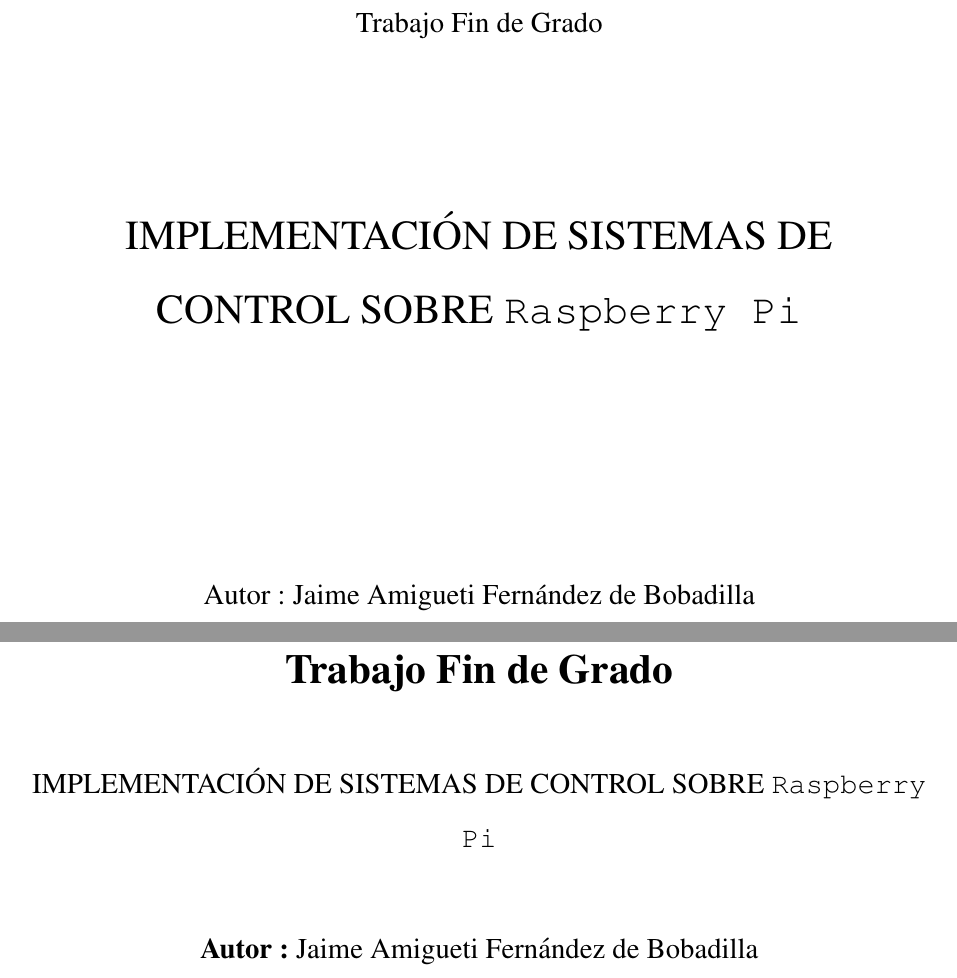
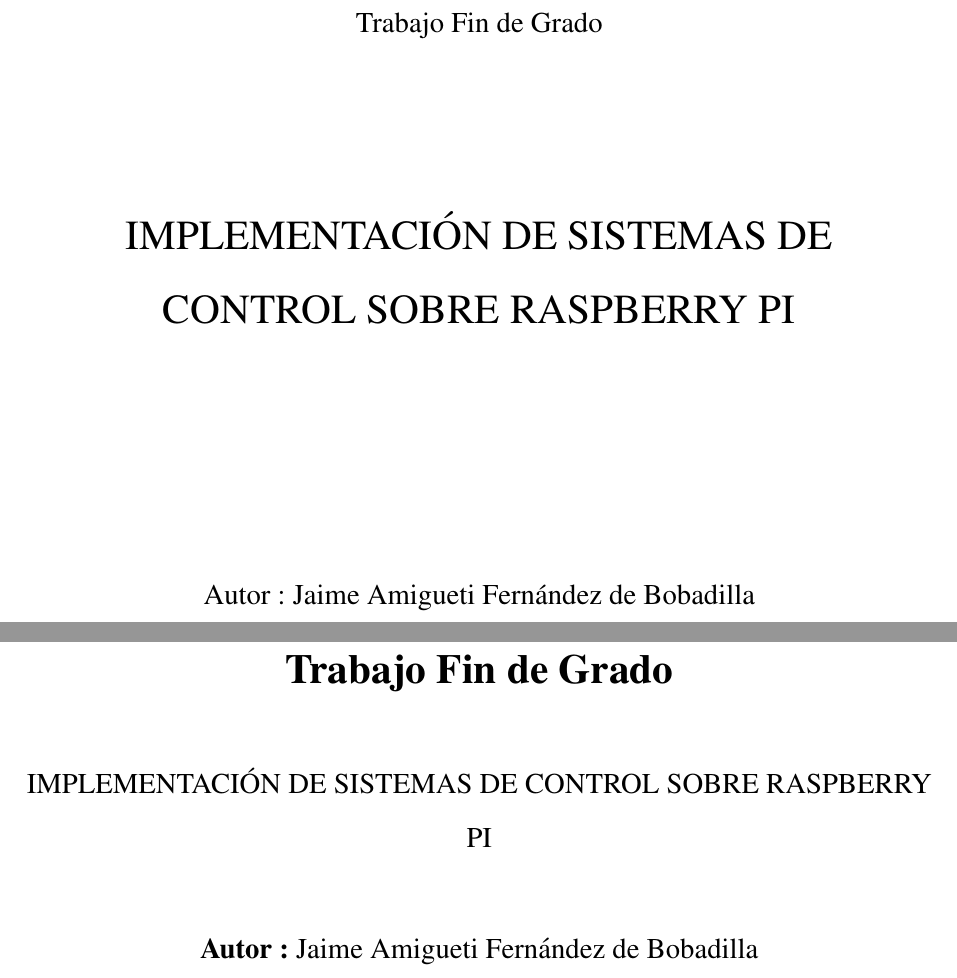
Before and after one commit to amigueti/memoria, a LaTeX document (memoria-RASPBERRY.tex): two parts of pages 1 and 2 of 60, joined at a grey line, cut so that both start at the same text. Compiled offline with pdfLaTeX; the source files are stored in an older character set and shown here as Unicode.

Commit message:
cambios en el titulo

```diff
--- a/memoria-RASPBERRY.tex
+++ b/memoria-RASPBERRY.tex
@@ -78,7 +78,7 @@
 \vspace{2.5cm}
 
 \LARGE
-IMPLEMENTACIÓN DE SISTEMAS DE CONTROL SOBRE \texttt{Raspberry Pi}
+IMPLEMENTACIÓN DE SISTEMAS DE CONTROL SOBRE RASPBERRY PI}
 
 \vspace{4cm}
 
@@ -108,7 +108,7 @@
 
 \vspace{1cm}
 \large
-IMPLEMENTACIÓN DE SISTEMAS DE CONTROL SOBRE \texttt{Raspberry Pi}
+IMPLEMENTACIÓN DE SISTEMAS DE CONTROL SOBRE RASPBERRY PI
 
 \vspace{1cm}
 \large
```
